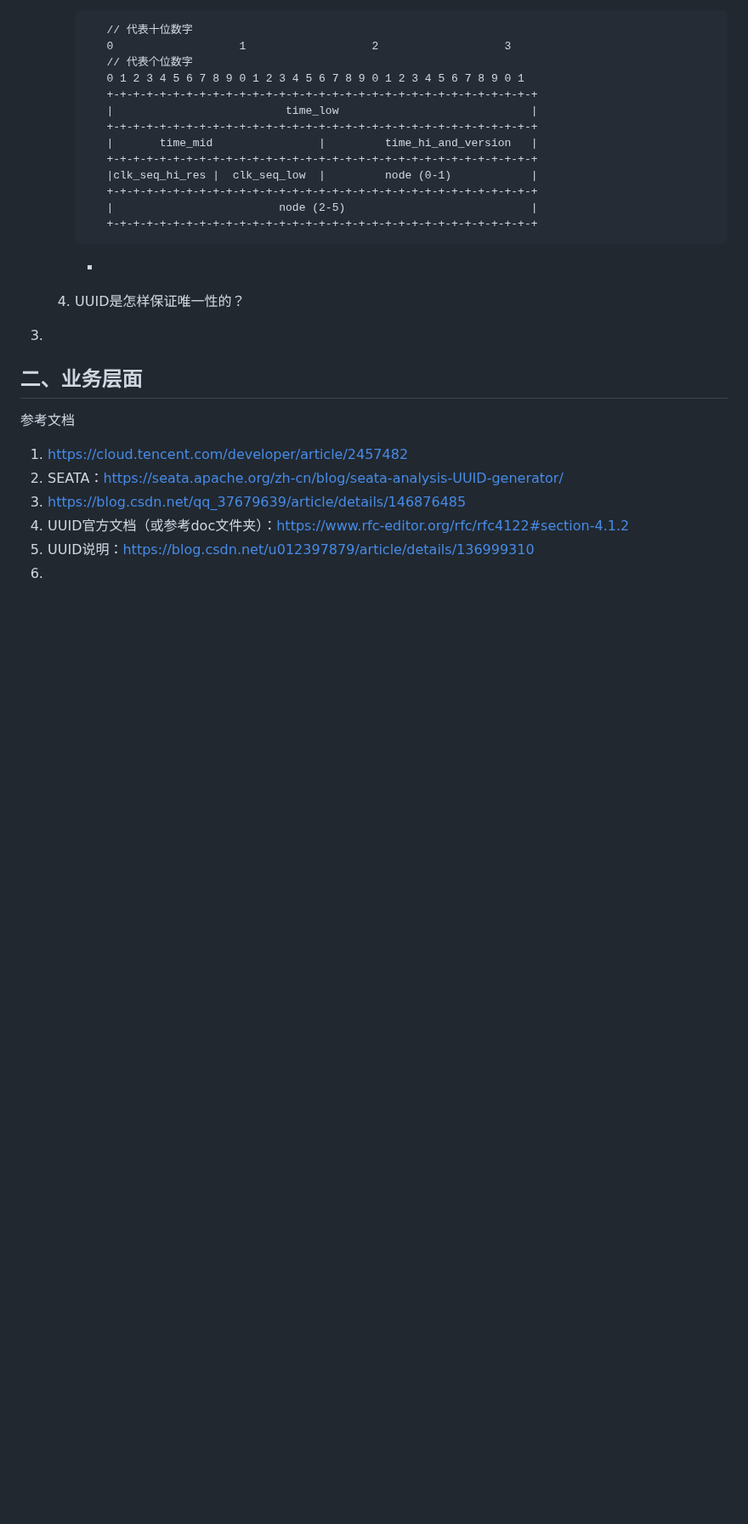
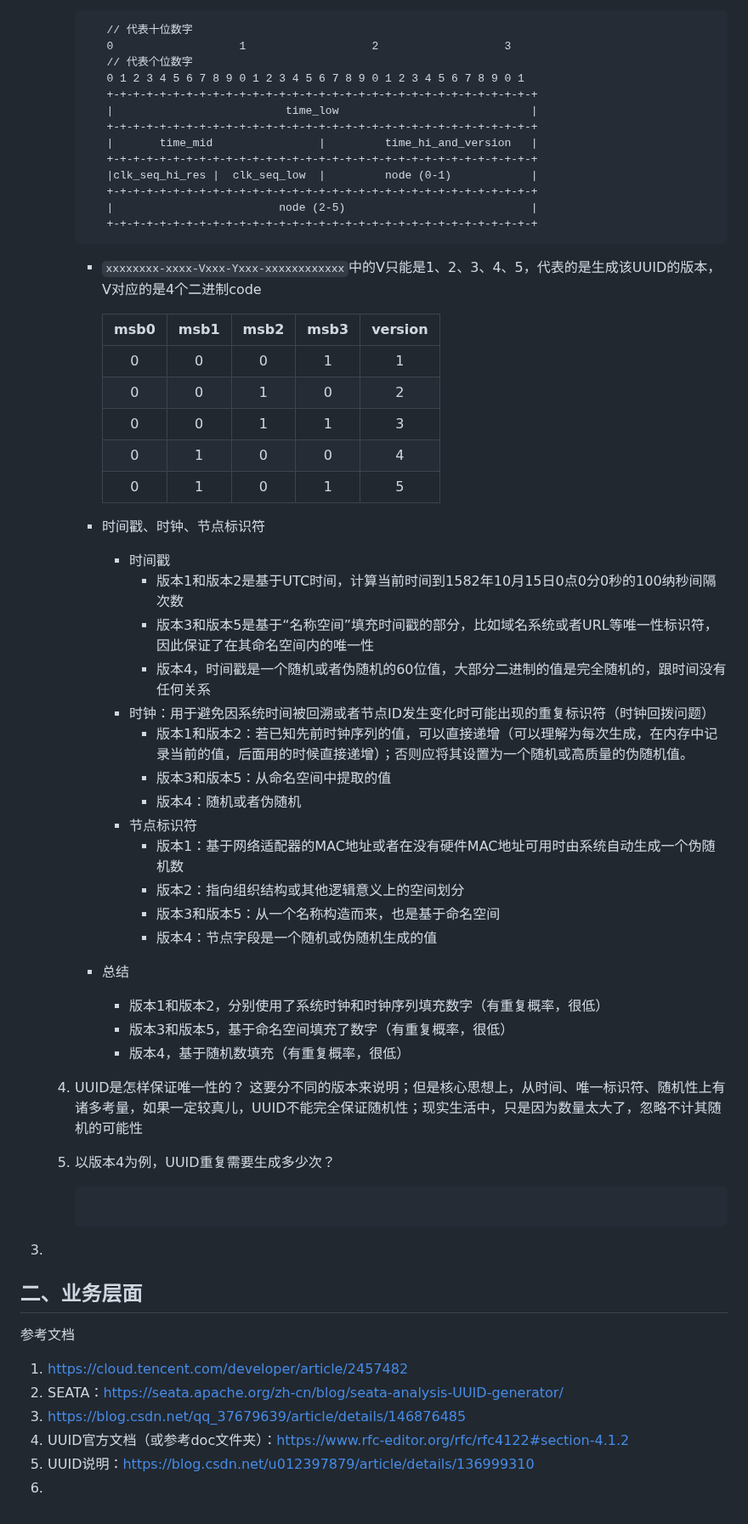
Before and after one commit to Antares-0/Technical_Document, a Markdown page: Architecture/分布式主键生成解决方案.MD, the part around the change. Shown at 85% size. Rendered like a GitHub page; blank space fills up the shorter version.

````diff
--- a/Architecture/分布式主键生成解决方案.MD
+++ b/Architecture/分布式主键生成解决方案.MD
@@ -102,9 +102,40 @@
          |                         node (2-5)                            |
          +-+-+-+-+-+-+-+-+-+-+-+-+-+-+-+-+-+-+-+-+-+-+-+-+-+-+-+-+-+-+-+-+
       ```
-         -
+         - `xxxxxxxx-xxxx-Vxxx-Yxxx-xxxxxxxxxxxx`中的V只能是1、2、3、4、5，代表的是生成该UUID的版本，V对应的是4个二进制code
 
+            | msb0 | msb1 | msb2 | msb3 | version |
+            |:----:|:----:|:----:|:----:|:-------:|
+            |  0   |  0   |  0   |  1   |    1    |
+            |  0   |  0   |  1   |  0   |    2    |
+            |  0   |  0   |  1   |  1   |    3    |
+            |  0   |  1   |  0   |  0   |    4    |
+            |  0   |  1   |  0   |  1   |    5    |
+         - 时间戳、时钟、节点标识符
+           - 时间戳
+             - 版本1和版本2是基于UTC时间，计算当前时间到1582年10月15日0点0分0秒的100纳秒间隔次数
+             - 版本3和版本5是基于“名称空间”填充时间戳的部分，比如域名系统或者URL等唯一性标识符，因此保证了在其命名空间内的唯一性
+             - 版本4，时间戳是一个随机或者伪随机的60位值，大部分二进制的值是完全随机的，跟时间没有任何关系
+           - 时钟：用于避免因系统时间被回溯或者节点ID发生变化时可能出现的重复标识符（时钟回拨问题）
+             - 版本1和版本2：若已知先前时钟序列的值，可以直接递增（可以理解为每次生成，在内存中记录当前的值，后面用的时候直接递增）；否则应将其设置为一个随机或高质量的伪随机值。
+             - 版本3和版本5：从命名空间中提取的值
+             - 版本4：随机或者伪随机
+           - 节点标识符
+             - 版本1：基于网络适配器的MAC地址或者在没有硬件MAC地址可用时由系统自动生成一个伪随机数
+             - 版本2：指向组织结构或其他逻辑意义上的空间划分
+             - 版本3和版本5：从一个名称构造而来，也是基于命名空间
+             - 版本4：节点字段是一个随机或伪随机生成的值
+         - 总结
+           - 版本1和版本2，分别使用了系统时钟和时钟序列填充数字（有重复概率，很低）
+           - 版本3和版本5，基于命名空间填充了数字（有重复概率，很低）
+           - 版本4，基于随机数填充（有重复概率，很低）
    4. UUID是怎样保证唯一性的？
+      这要分不同的版本来说明；但是核心思想上，从时间、唯一标识符、随机性上有诸多考量，如果一定较真儿，UUID不能完全保证随机性；现实生活中，只是因为数量太大了，忽略不计其随机的可能性
+   5. 以版本4为例，UUID重复需要生成多少次？
+      ```java
+
+      ```
+
 3.
 
 ## 二、业务层面
````
